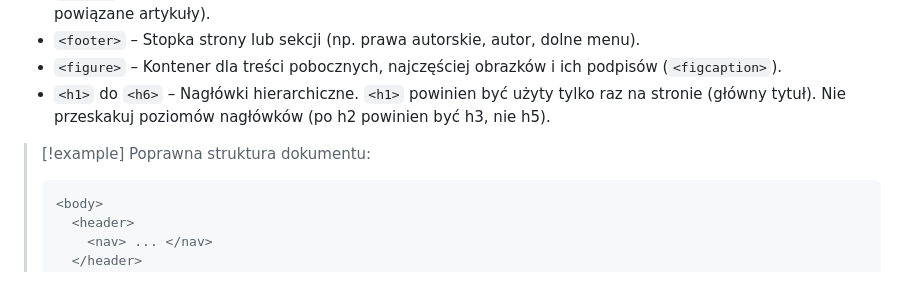
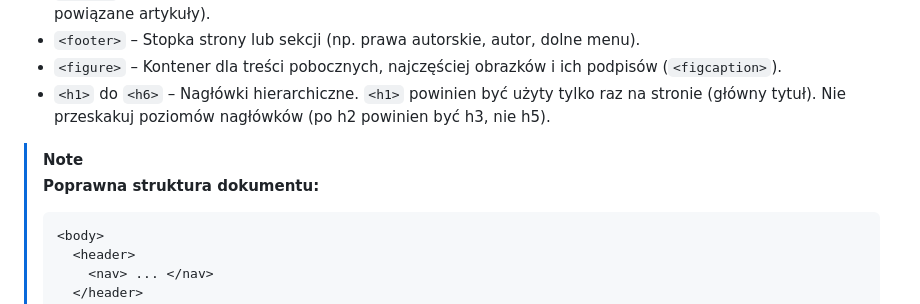
Before and after one commit to JaBabiar/TEB.TOR.25-26.S2, a Markdown page: 3.tiei/ADiM/K1-Notatka.md, the part around one of its changes. Rendered like a GitHub page.

````diff
--- a/3.tiei/ADiM/K1-Notatka.md
+++ b/3.tiei/ADiM/K1-Notatka.md
@@ -43,7 +45,8 @@ Semantyka to używanie odpowiednich tagów zgodnie z ich przeznaczeniem. Przegl
 - `<figure>` – Kontener dla treści pobocznych, najczęściej obrazków i ich podpisów (`<figcaption>`).
 - `<h1>` do `<h6>` – Nagłówki hierarchiczne. `<h1>` powinien być użyty tylko raz na stronie (główny tytuł). Nie przeskakuj poziomów nagłówków (po h2 powinien być h3, nie h5).
 
-> [!example] Poprawna struktura dokumentu:
+> [!NOTE]
+> **Poprawna struktura dokumentu:**
 > ```html
 > <body>
 >   <header>
````
Also changed, not shown: other parts of 3.tiei/ADiM/K1-Notatka.md (+3 -3 lines).
